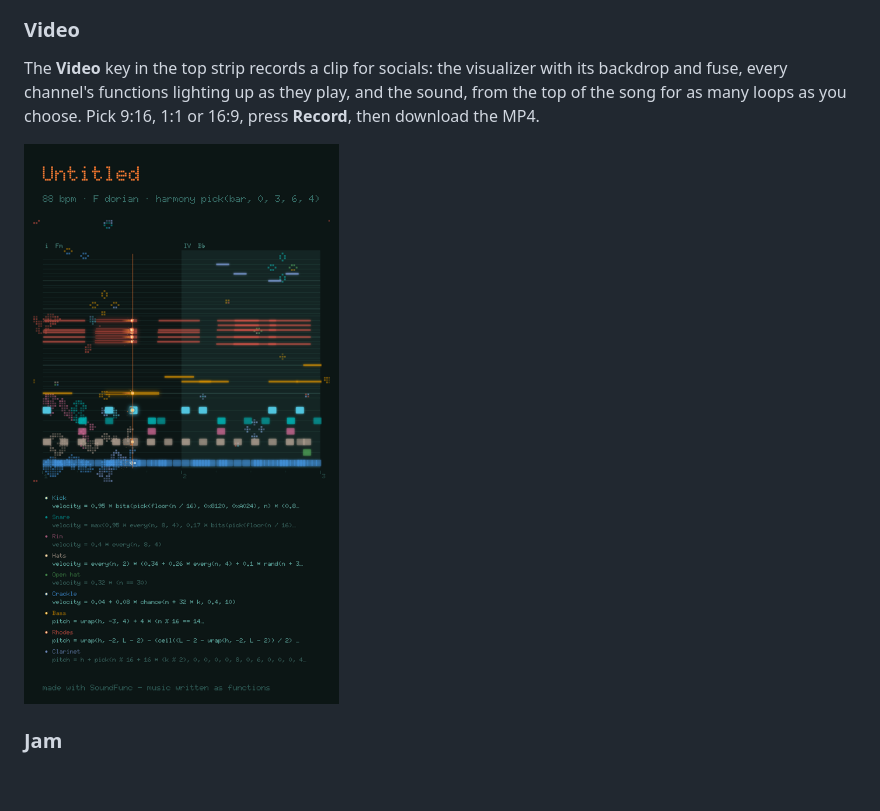
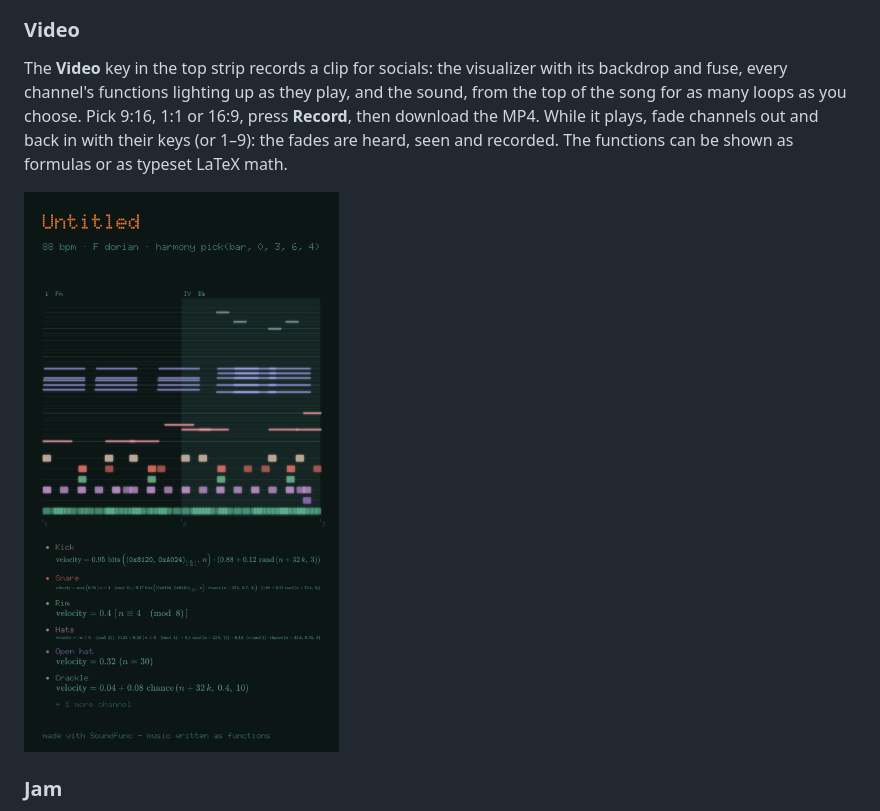
Before and after one commit to danikavu/soundfunc, a Markdown page: WALKTHROUGH.md, the part around the change. Drawn GitHub-style; pictures changed too: docs/walkthrough/video.png; blank space fills up the shorter version.

Commit message:
feat(videomode): video fixes v1

```diff
--- a/WALKTHROUGH.md
+++ b/WALKTHROUGH.md
@@ -158,7 +158,7 @@ Mix, then the voice: a stock patch, one of the ten **Sonic Menagerie** voices, o
 
 ### Video
 
-The **Video** key in the top strip records a clip for socials: the visualizer with its backdrop and fuse, every channel's functions lighting up as they play, and the sound, from the top of the song for as many loops as you choose. Pick 9:16, 1:1 or 16:9, press **Record**, then download the MP4.
+The **Video** key in the top strip records a clip for socials: the visualizer with its backdrop and fuse, every channel's functions lighting up as they play, and the sound, from the top of the song for as many loops as you choose. Pick 9:16, 1:1 or 16:9, press **Record**, then download the MP4. While it plays, fade channels out and back in with their keys (or 1–9): the fades are heard, seen and recorded. The functions can be shown as formulas or as typeset LaTeX math.
 
 ![A 9:16 video frame: the score, and the functions lighting up as they play](docs/walkthrough/video.png)
 
```
Also changed, not shown: USAGE.md (+1 -1 lines), 7 other files.
